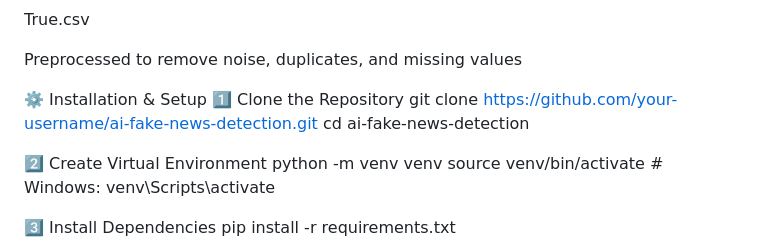
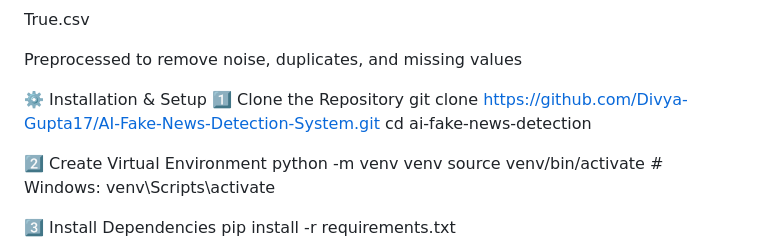
Before and after one commit to Divya-Gupta17/AI-Fake-News-Detection-System, a Markdown page: README.md, the part around the change. Rendered like a GitHub page.

Commit message:
Update repository URL in README

```diff
--- a/README.md
+++ b/README.md
@@ -160,7 +160,7 @@ Preprocessed to remove noise, duplicates, and missing values
 
 ⚙️ Installation & Setup
 1️⃣ Clone the Repository
-git clone https://github.com/your-username/ai-fake-news-detection.git
+git clone https://github.com/Divya-Gupta17/AI-Fake-News-Detection-System.git
 cd ai-fake-news-detection
 
 2️⃣ Create Virtual Environment
```
